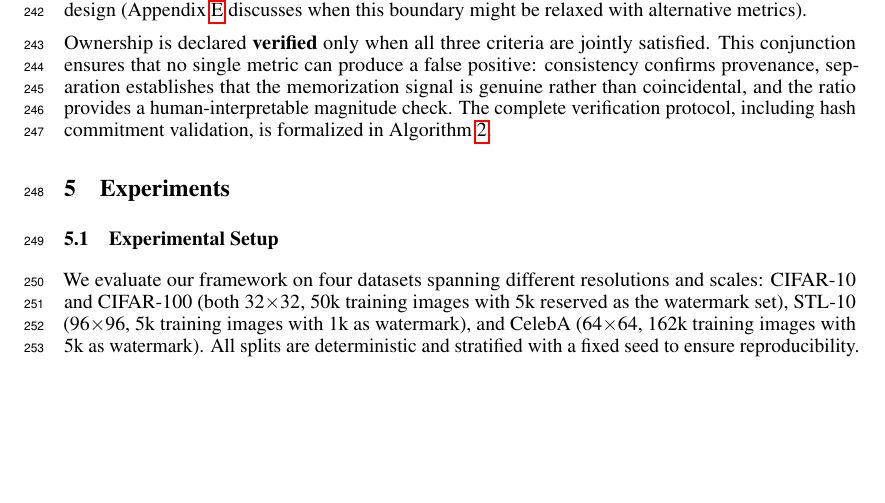
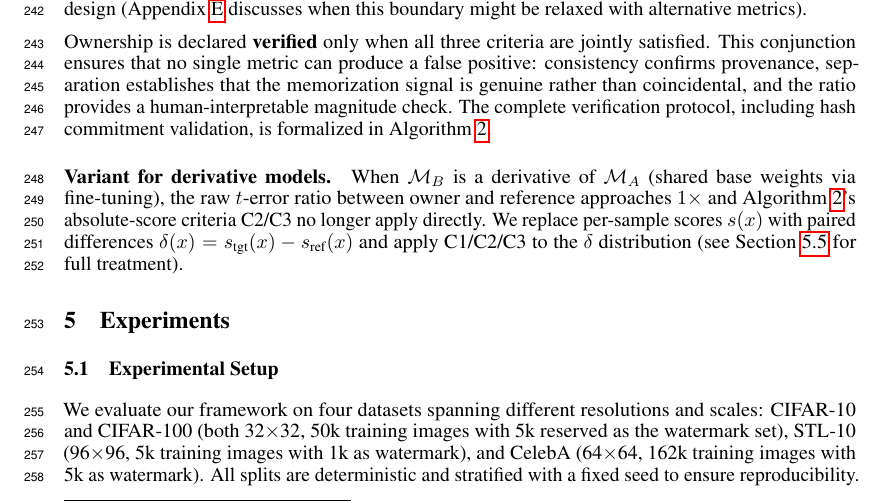
Before and after one commit to GSU-FrankJ/Membership-is-Ownership, a LaTeX paper (neurIPS2026/main.tex): part of page 7 of 27, cut so that both start at the same text, the shorter picture padded with empty space. Compiled offline with pdfLaTeX.

Commit message:
docs: add Algorithm 2 derivative-variant paragraph
Algorithm 2 as stated uses absolute-score criteria (C2, C3) designed
for the from-scratch owner vs public reference comparison. When the
suspect is a derivative of the owner (shared base weights via fine-
tuning), the raw t-error ratio between owner and reference approaches
1x and the absolute criteria become insufficient. Section 5.5 (SD
experiments) already uses the paired-delta protocol for this case
(line 840 cross-references Algorithm 2 at the point of adaptation).

This paragraph formalizes that adaptation as a named variant of the
algorithm, positioned immediately after Algorithm 2 ends so readers
do not discover the variant only when they reach the SD experiments.

Wording note: "no longer apply directly" (not "insufficient") --
the latter would imply a method deficiency; the former is a neutral
statement of scope boundary.

Cross-reference: \ref{sec:sd} (Section 5.5 "Extension to Stable
Diffusion") at main.tex:811-812 provides the full treatment.

```diff
--- a/neurIPS2026/main.tex
+++ b/neurIPS2026/main.tex
@@ -537,6 +537,16 @@ Ownership is declared \textbf{verified} only when all three criteria are jointly
 \end{algorithmic}
 \end{algorithm}
 
+\paragraph{Variant for derivative models.}
+When $\mathcal{M}_B$ is a derivative of $\mathcal{M}_A$ (shared
+base weights via fine-tuning), the raw $t$-error ratio between
+owner and reference approaches $1\times$ and
+Algorithm~\ref{alg:verification}'s absolute-score criteria
+C2/C3 no longer apply directly.  We replace per-sample scores $s(x)$
+with paired differences
+$\delta(x) = s_{\text{tgt}}(x) - s_{\text{ref}}(x)$ and apply
+C1/C2/C3 to the $\delta$ distribution (see
+Section~\ref{sec:sd} for full treatment).
 
 %%%%%%%%%%%%%%%%%%%%%%%%%%%%%%%%%%%%%%%%%%%%%%%%%%%%%%%%%%%%%%%%%%%%%%%%%%%%%%%%
 % 5. EXPERIMENTS
```
